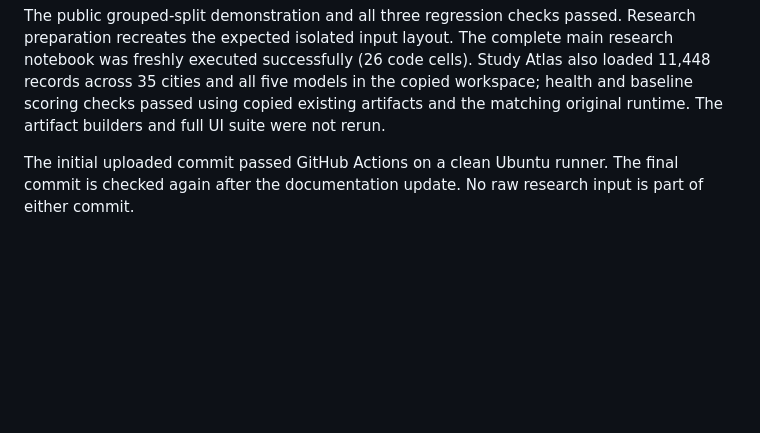
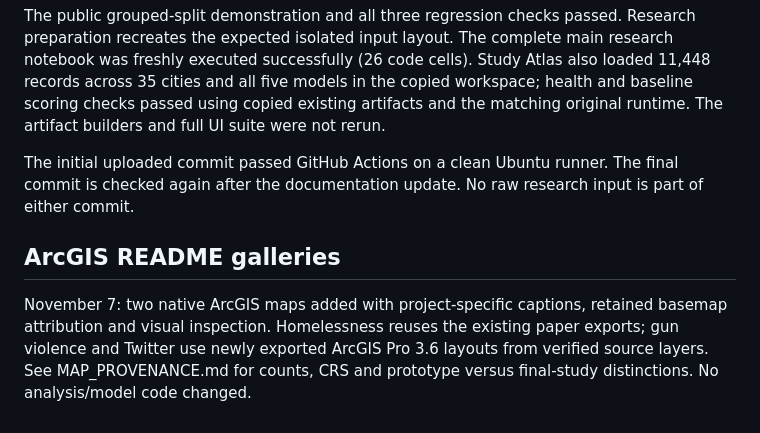
Before and after one commit to Vinay-Vikkranth/gun-violence-geospatial-ml, a Markdown page: docs/VERIFICATION.md, the part around the change. Rendered like a GitHub page; blank space fills up the shorter version.

Commit message:
Add native ArcGIS research maps with verified captions and provenance

```diff
--- a/docs/VERIFICATION.md
+++ b/docs/VERIFICATION.md
@@ -18,3 +18,7 @@ GitHub Actions repeats those commands on a clean Ubuntu runner. Workflow status
 The public grouped-split demonstration and all three regression checks passed. Research preparation recreates the expected isolated input layout. The complete main research notebook was freshly executed successfully (26 code cells). Study Atlas also loaded 11,448 records across 35 cities and all five models in the copied workspace; health and baseline scoring checks passed using copied existing artifacts and the matching original runtime. The artifact builders and full UI suite were not rerun.
 
 The initial uploaded commit passed GitHub Actions on a clean Ubuntu runner. The final commit is checked again after the documentation update. No raw research input is part of either commit.
+
+## ArcGIS README galleries
+
+November 7: two native ArcGIS maps added with project-specific captions, retained basemap attribution and visual inspection. Homelessness reuses the existing paper exports; gun violence and Twitter use newly exported ArcGIS Pro 3.6 layouts from verified source layers. See MAP_PROVENANCE.md for counts, CRS and prototype versus final-study distinctions. No analysis/model code changed.
```
Also changed, not shown: README.md (+16 -0 lines), docs/MAP_PROVENANCE.md (added, +17 -0 lines), docs/assets/gun-boston-facilities-arcgis.png (added), docs/assets/gun-chicago-prototype-arcgis.png (added).
